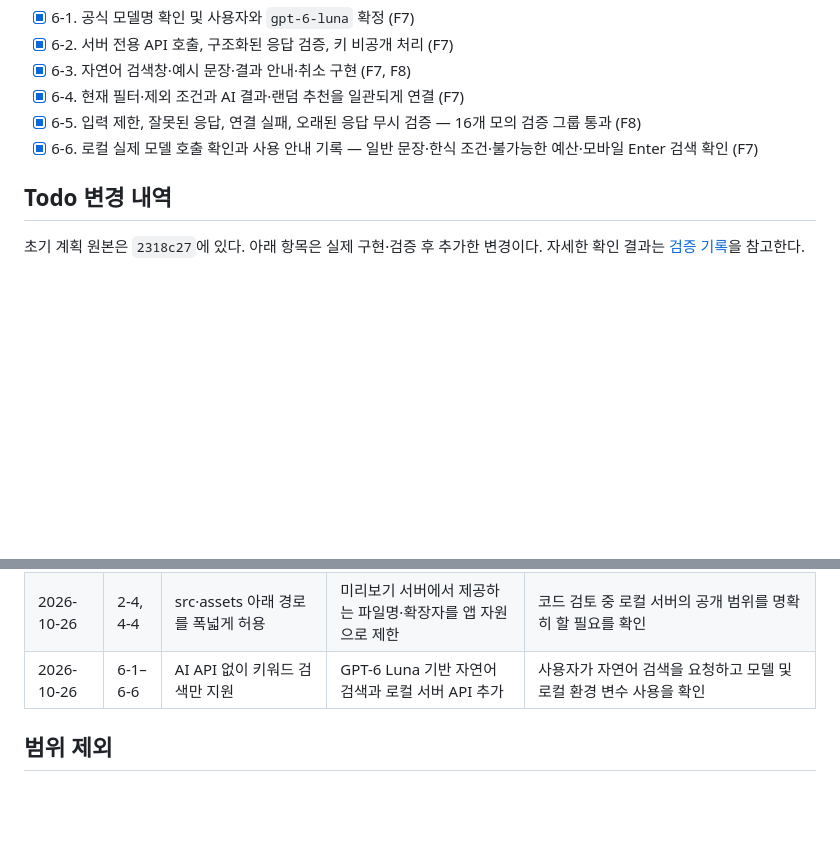
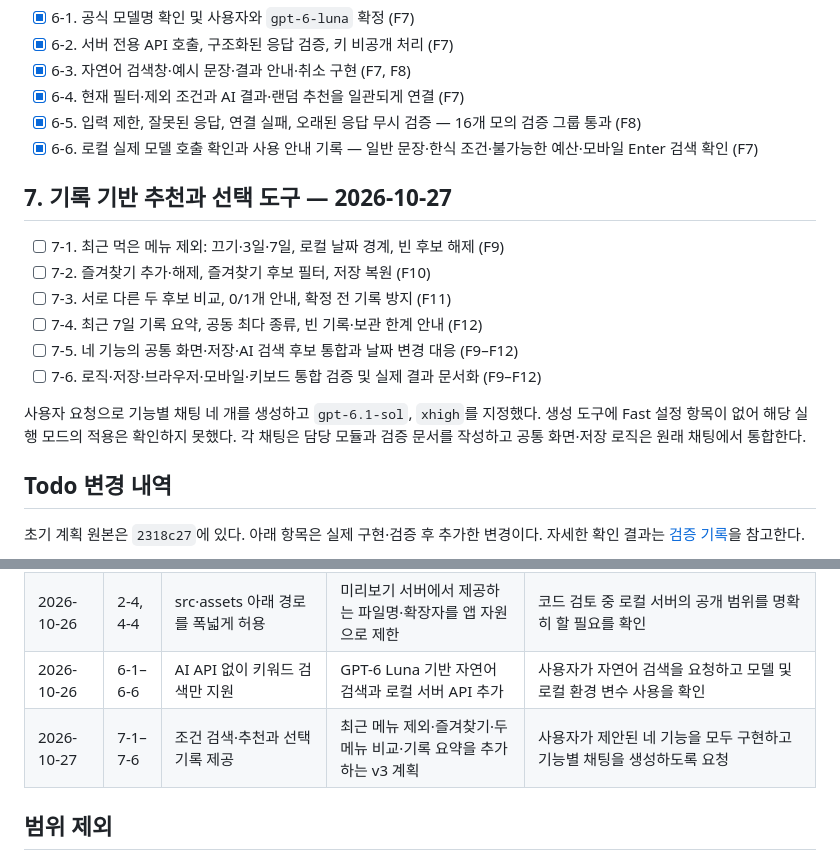
Before and after one commit to Baw-Appie/oneul-menu, a Markdown page: docs/TODO.md, 2 parts joined by grey strips. Rendered like a GitHub page; blank space fills up the shorter version.

```diff
--- a/docs/TODO.md
+++ b/docs/TODO.md
@@ -40,6 +40,17 @@
 - [x] 6-5. 입력 제한, 잘못된 응답, 연결 실패, 오래된 응답 무시 검증 — 16개 모의 검증 그룹 통과 (F8)
 - [x] 6-6. 로컬 실제 모델 호출 확인과 사용 안내 기록 — 일반 문장·한식 조건·불가능한 예산·모바일 Enter 검색 확인 (F7)
 
+## 7. 기록 기반 추천과 선택 도구 — 2026-10-27
+
+- [ ] 7-1. 최근 먹은 메뉴 제외: 끄기·3일·7일, 로컬 날짜 경계, 빈 후보 해제 (F9)
+- [ ] 7-2. 즐겨찾기 추가·해제, 즐겨찾기 후보 필터, 저장 복원 (F10)
+- [ ] 7-3. 서로 다른 두 후보 비교, 0/1개 안내, 확정 전 기록 방지 (F11)
+- [ ] 7-4. 최근 7일 기록 요약, 공동 최다 종류, 빈 기록·보관 한계 안내 (F12)
+- [ ] 7-5. 네 기능의 공통 화면·저장·AI 검색 후보 통합과 날짜 변경 대응 (F9–F12)
+- [ ] 7-6. 로직·저장·브라우저·모바일·키보드 통합 검증 및 실제 결과 문서화 (F9–F12)
+
+사용자 요청으로 기능별 채팅 네 개를 생성하고 `gpt-6.1-sol`, `xhigh`를 지정했다. 생성 도구에 Fast 설정 항목이 없어 해당 실행 모드의 적용은 확인하지 못했다. 각 채팅은 담당 모듈과 검증 문서를 작성하고 공통 화면·저장 로직은 원래 채팅에서 통합한다.
+
 ## Todo 변경 내역
 
 초기 계획 원본은 `2318c27`에 있다. 아래 항목은 실제 구현·검증 후 추가한 변경이다. 자세한 확인 결과는 [검증 기록](VERIFICATION.md)을 참고한다.
@@ -51,6 +62,7 @@
 | 2026-10-26 | 3-5, 4-3 | 빈 결과에서 조건 초기화만 수행 | 초기화 버튼이 사라지면 추천 버튼 또는 제외 관리 버튼으로 포커스 이동 | 결과 영역을 다시 렌더링할 때 키보드 사용자의 위치를 유지하기 위한 개선 |
 | 2026-10-26 | 2-4, 4-4 | src·assets 아래 경로를 폭넓게 허용 | 미리보기 서버에서 제공하는 파일명·확장자를 앱 자원으로 제한 | 코드 검토 중 로컬 서버의 공개 범위를 명확히 할 필요를 확인 |
 | 2026-10-26 | 6-1–6-6 | AI API 없이 키워드 검색만 지원 | GPT-6 Luna 기반 자연어 검색과 로컬 서버 API 추가 | 사용자가 자연어 검색을 요청하고 모델 및 로컬 환경 변수 사용을 확인 |
+| 2026-10-27 | 7-1–7-6 | 조건 검색·추천과 선택 기록 제공 | 최근 메뉴 제외·즐겨찾기·두 메뉴 비교·기록 요약을 추가하는 v3 계획 | 사용자가 제안된 네 기능을 모두 구현하고 기능별 채팅을 생성하도록 요청 |
 
 ## 범위 제외
 
```
Also changed, not shown: docs/PRD.md (+7 -1 lines).
